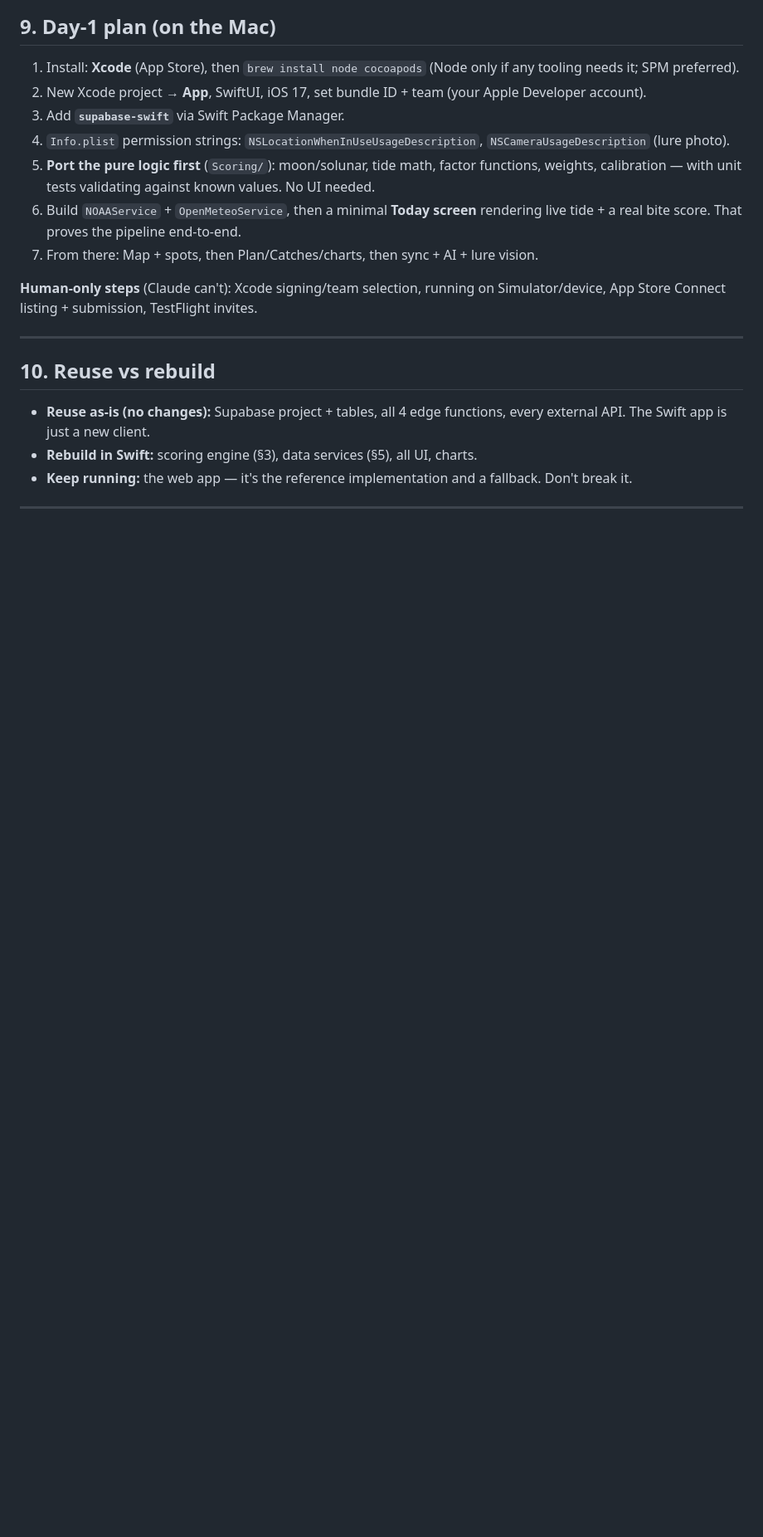
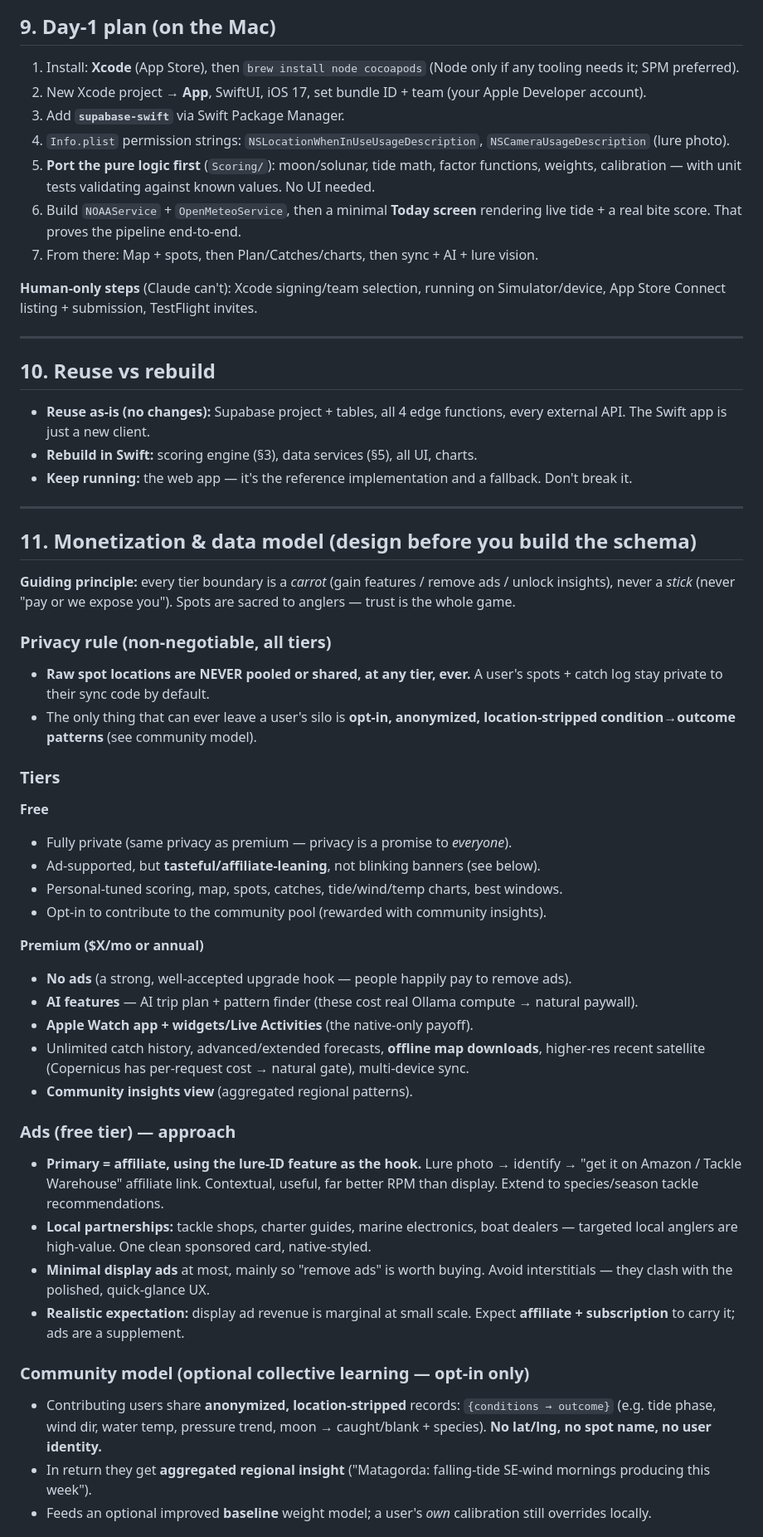
Before and after one commit to DustPan55/SaltSpots, a Markdown page: IOS_SWIFT_PORT.md, the part around one of its changes. Shown at 83% size. GitHub-like rendering; blank space fills up the shorter version.

Commit message:
docs: add monetization & data-model section to iOS port spec
Co-Authored-By: Claude Opus 4.8 <noreply@anthropic.com>

```diff
--- a/IOS_SWIFT_PORT.md
+++ b/IOS_SWIFT_PORT.md
@@ -253,3 +253,36 @@ Use **SF Symbols** for icons (the web app just moved to line icons — SF Symbol
 
 ---
 
+## 11. Monetization & data model (design before you build the schema)
+
+**Guiding principle:** every tier boundary is a *carrot* (gain features / remove ads / unlock insights), never a *stick* (never "pay or we expose you"). Spots are sacred to anglers — trust is the whole game.
+
+### Privacy rule (non-negotiable, all tiers)
+- **Raw spot locations are NEVER pooled or shared, at any tier, ever.** A user's spots + catch log stay private to their sync code by default.
+- The only thing that can ever leave a user's silo is **opt-in, anonymized, location-stripped condition→outcome patterns** (see community model).
+
+### Tiers
+**Free**
+- Fully private (same privacy as premium — privacy is a promise to *everyone*).
+- Ad-supported, but **tasteful/affiliate-leaning**, not blinking banners (see below).
+- Personal-tuned scoring, map, spots, catches, tide/wind/temp charts, best windows.
+- Opt-in to contribute to the community pool (rewarded with community insights).
+
+**Premium ($X/mo or annual)**
+- **No ads** (a strong, well-accepted upgrade hook — people happily pay to remove ads).
+- **AI features** — AI trip plan + pattern finder (these cost real Ollama compute → natural paywall).
+- **Apple Watch app + widgets/Live Activities** (the native-only payoff).
+- Unlimited catch history, advanced/extended forecasts, **offline map downloads**, higher-res recent satellite (Copernicus has per-request cost → natural gate), multi-device sync.
+- **Community insights view** (aggregated regional patterns).
+
+### Ads (free tier) — approach
+- **Primary = affiliate, using the lure-ID feature as the hook.** Lure photo → identify → "get it on Amazon / Tackle Warehouse" affiliate link. Contextual, useful, far better RPM than display. Extend to species/season tackle recommendations.
+- **Local partnerships:** tackle shops, charter guides, marine electronics, boat dealers — targeted local anglers are high-value. One clean sponsored card, native-styled.
+- **Minimal display ads** at most, mainly so "remove ads" is worth buying. Avoid interstitials — they clash with the polished, quick-glance UX.
+- **Realistic expectation:** display ad revenue is marginal at small scale. Expect **affiliate + subscription** to carry it; ads are a supplement.
+
+### Community model (optional collective learning — opt-in only)
+- Contributing users share **anonymized, location-stripped** records: `{conditions → outcome}` (e.g. tide phase, wind dir, water temp, pressure trend, moon → caught/blank + species). **No lat/lng, no spot name, no user identity.**
+- In return they get **aggregated regional insight** ("Matagorda: falling-tide SE-wind mornings producing this week").
+- Feeds an optional improved **baseline** weight model; a user's *own* calibration still overrides locally.
+
```
Also changed, not shown: other parts of IOS_SWIFT_PORT.md (+14 -0 lines).
